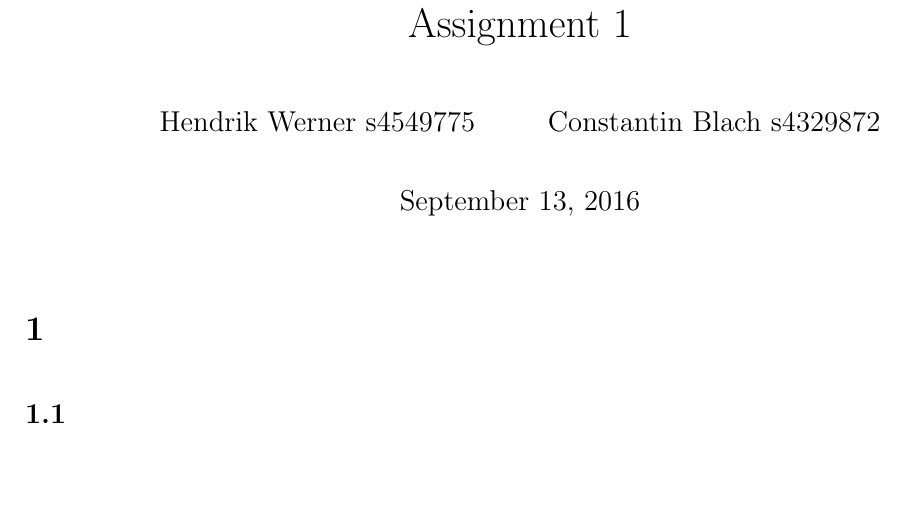
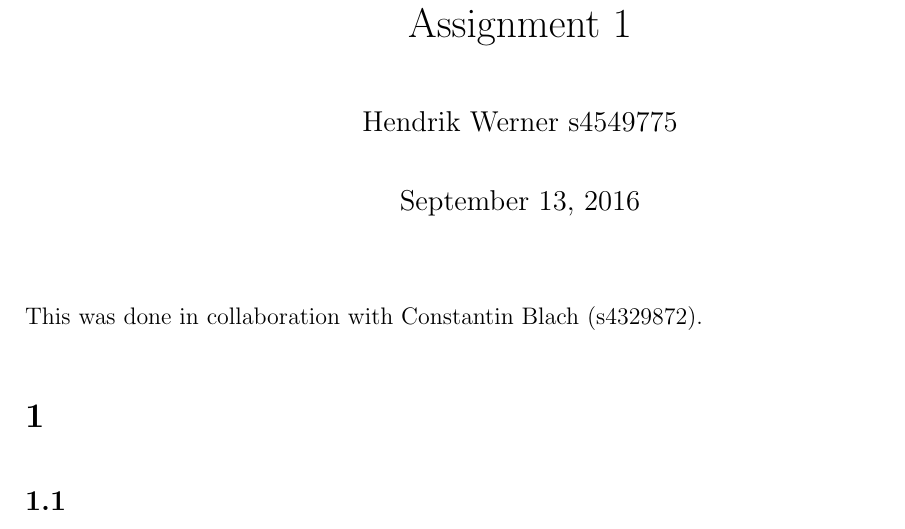
Before and after one commit to deKronkelers/NWI-IBC027_assignment1, a LaTeX document (answers/assigment1_s4549775_s4329872.tex): part of page 1 of 3, cut so that both start at the same text, the shorter picture padded with empty space. Compiled offline with pdfLaTeX.

Commit message:
Remove as author, and add as collaborator.

```diff
--- a/answers/assigment1_s4549775_s4329872.tex
+++ b/answers/assigment1_s4549775_s4329872.tex
@@ -12,13 +12,12 @@
 
 \title {Assignment 1}
 
-\author {
-	Hendrik Werner s4549775
-	\and Constantin Blach s4329872
-}
+\author {Hendrik Werner s4549775}
 
 \begin{document}
 \maketitle
+
+This was done in collaboration with Constantin Blach (s4329872).
 
 \section{} %1
 \subsection{} %1.1
```
